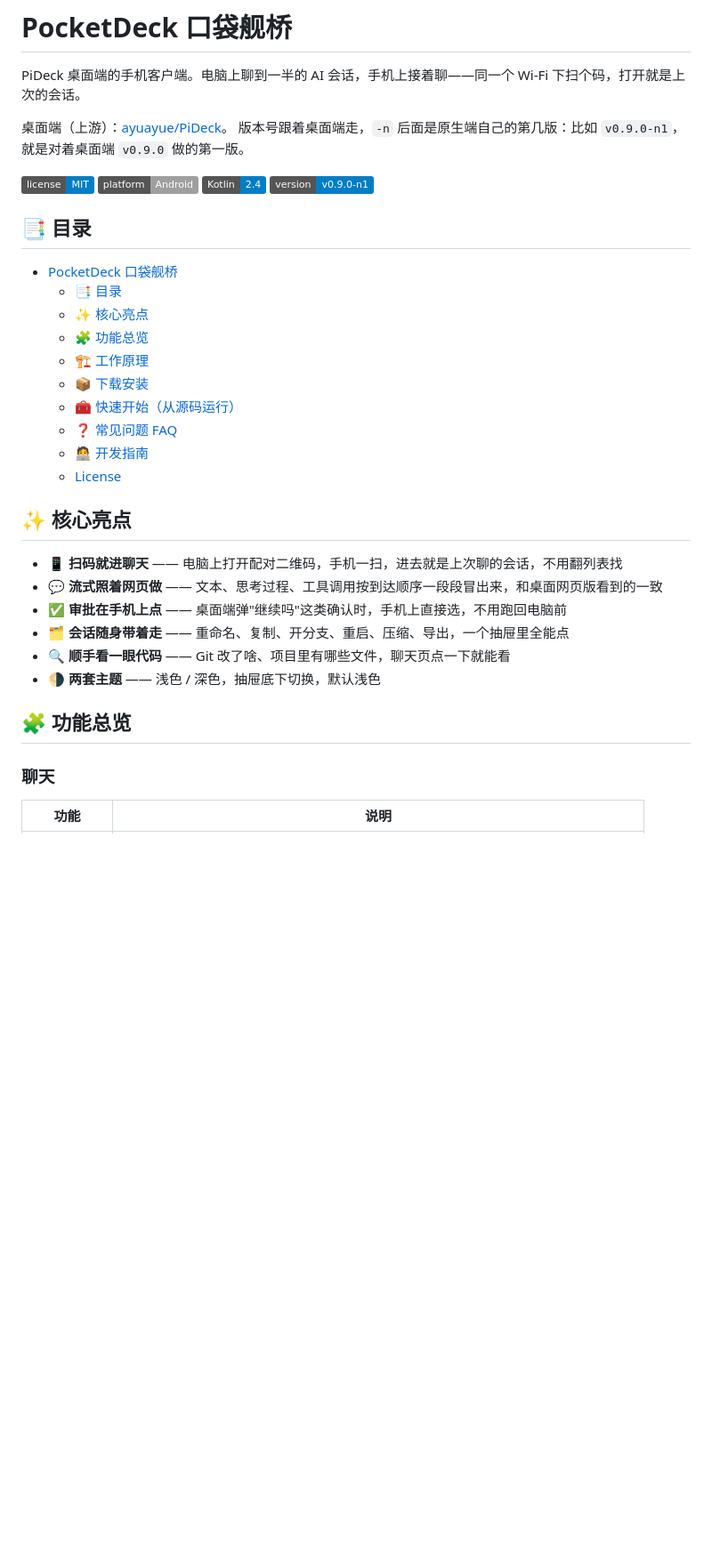
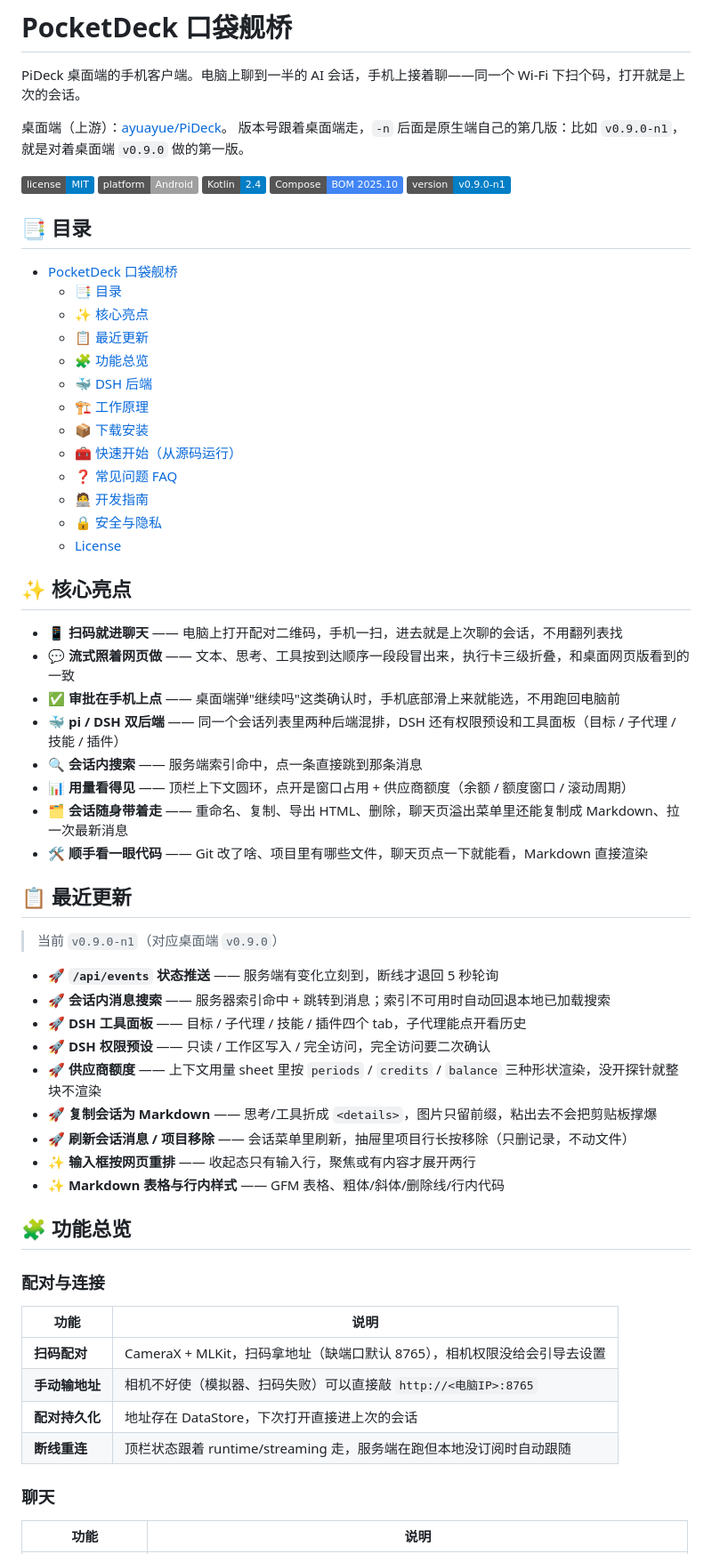
Before and after one commit to xrbbm/PocketDeck, a Markdown page: README.md, the part around one of its changes. Shown at 89% size. Drawn GitHub-style; badges without logos; blank space fills up the shorter version.

```diff
--- a/README.md
+++ b/README.md
@@ -8,6 +8,7 @@ PiDeck 桌面端的手机客户端。电脑上聊到一半的 AI 会话，手机
 ![License](https://img.shields.io/badge/license-MIT-blue)
 ![Platform](https://img.shields.io/badge/platform-Android-lightgrey)
 ![Kotlin](https://img.shields.io/badge/Kotlin-2.4-blue)
+![Compose](https://img.shields.io/badge/Compose-BOM%202025.10-4285f4)
 ![Version](https://img.shields.io/badge/version-v0.9.0--n1-blue)
 
 ## 📑 目录
@@ -15,24 +16,52 @@ PiDeck 桌面端的手机客户端。电脑上聊到一半的 AI 会话，手机
 - [PocketDeck 口袋舰桥](#pocketdeck-口袋舰桥)
   - [📑 目录](#-目录)
   - [✨ 核心亮点](#-核心亮点)
+  - [📋 最近更新](#-最近更新)
   - [🧩 功能总览](#-功能总览)
+  - [🐳 DSH 后端](#-dsh-后端)
   - [🏗️ 工作原理](#️-工作原理)
   - [📦 下载安装](#-下载安装)
   - [🧰 快速开始（从源码运行）](#-快速开始从源码运行)
   - [❓ 常见问题 FAQ](#-常见问题-faq)
   - [🧑‍💻 开发指南](#-开发指南)
+  - [🔒 安全与隐私](#-安全与隐私)
   - [License](#license)
 
 ## ✨ 核心亮点
 
 - 📱 **扫码就进聊天** —— 电脑上打开配对二维码，手机一扫，进去就是上次聊的会话，不用翻列表找
-- 💬 **流式照着网页做** —— 文本、思考过程、工具调用按到达顺序一段段冒出来，和桌面网页版看到的一致
-- ✅ **审批在手机上点** —— 桌面端弹"继续吗"这类确认时，手机上直接选，不用跑回电脑前
-- 🗂️ **会话随身带着走** —— 重命名、复制、开分支、重启、压缩、导出，一个抽屉里全能点
-- 🔍 **顺手看一眼代码** —— Git 改了啥、项目里有哪些文件，聊天页点一下就能看
-- 🌗 **两套主题** —— 浅色 / 深色，抽屉底下切换，默认浅色
+- 💬 **流式照着网页做** —— 文本、思考、工具按到达顺序一段段冒出来，执行卡三级折叠，和桌面网页版看到的一致
+- ✅ **审批在手机上点** —— 桌面端弹"继续吗"这类确认时，手机底部滑上来就能选，不用跑回电脑前
+- 🐳 **pi / DSH 双后端** —— 同一个会话列表里两种后端混排，DSH 还有权限预设和工具面板（目标 / 子代理 / 技能 / 插件）
+- 🔍 **会话内搜索** —— 服务端索引命中，点一条直接跳到那条消息
+- 📊 **用量看得见** —— 顶栏上下文圆环，点开是窗口占用 + 供应商额度（余额 / 额度窗口 / 滚动周期）
+- 🗂️ **会话随身带着走** —— 重命名、复制、导出 HTML、删除，聊天页溢出菜单里还能复制成 Markdown、拉一次最新消息
+- 🛠️ **顺手看一眼代码** —— Git 改了啥、项目里有哪些文件，聊天页点一下就能看，Markdown 直接渲染
+
+## 📋 最近更新
+
+> 当前 `v0.9.0-n1`（对应桌面端 `v0.9.0`）
+
+- 🚀 **`/api/events` 状态推送** —— 服务端有变化立刻到，断线才退回 5 秒轮询
+- 🚀 **会话内消息搜索** —— 服务器索引命中 + 跳转到消息；索引不可用时自动回退本地已加载搜索
+- 🚀 **DSH 工具面板** —— 目标 / 子代理 / 技能 / 插件四个 tab，子代理能点开看历史
+- 🚀 **DSH 权限预设** —— 只读 / 工作区写入 / 完全访问，完全访问要二次确认
+- 🚀 **供应商额度** —— 上下文用量 sheet 里按 `periods` / `credits` / `balance` 三种形状渲染，没开探针就整块不渲染
+- 🚀 **复制会话为 Markdown** —— 思考/工具折成 `<details>`，图片只留前缀，粘出去不会把剪贴板撑爆
+- 🚀 **刷新会话消息 / 项目移除** —— 会话菜单里刷新，抽屉里项目行长按移除（只删记录，不动文件）
+- ✨ **输入框按网页重排** —— 收起态只有输入行，聚焦或有内容才展开两行
+- ✨ **Markdown 表格与行内样式** —— GFM 表格、粗体/斜体/删除线/行内代码
 
 ## 🧩 功能总览
+
+### 配对与连接
+
+| 功能 | 说明 |
+|---|---|
+| **扫码配对** | CameraX + MLKit，扫码拿地址（缺端口默认 8765），相机权限没给会引导去设置 |
+| **手动输地址** | 相机不好使（模拟器、扫码失败）可以直接敲 `http://<电脑IP>:8765` |
+| **配对持久化** | 地址存在 DataStore，下次打开直接进上次的会话 |
+| **断线重连** | 顶栏状态跟着 runtime/streaming 走，服务端在跑但本地没订阅时自动跟随 |
 
 ### 聊天
 
```
Also changed, not shown: other parts of README.md (+81 -35 lines).
